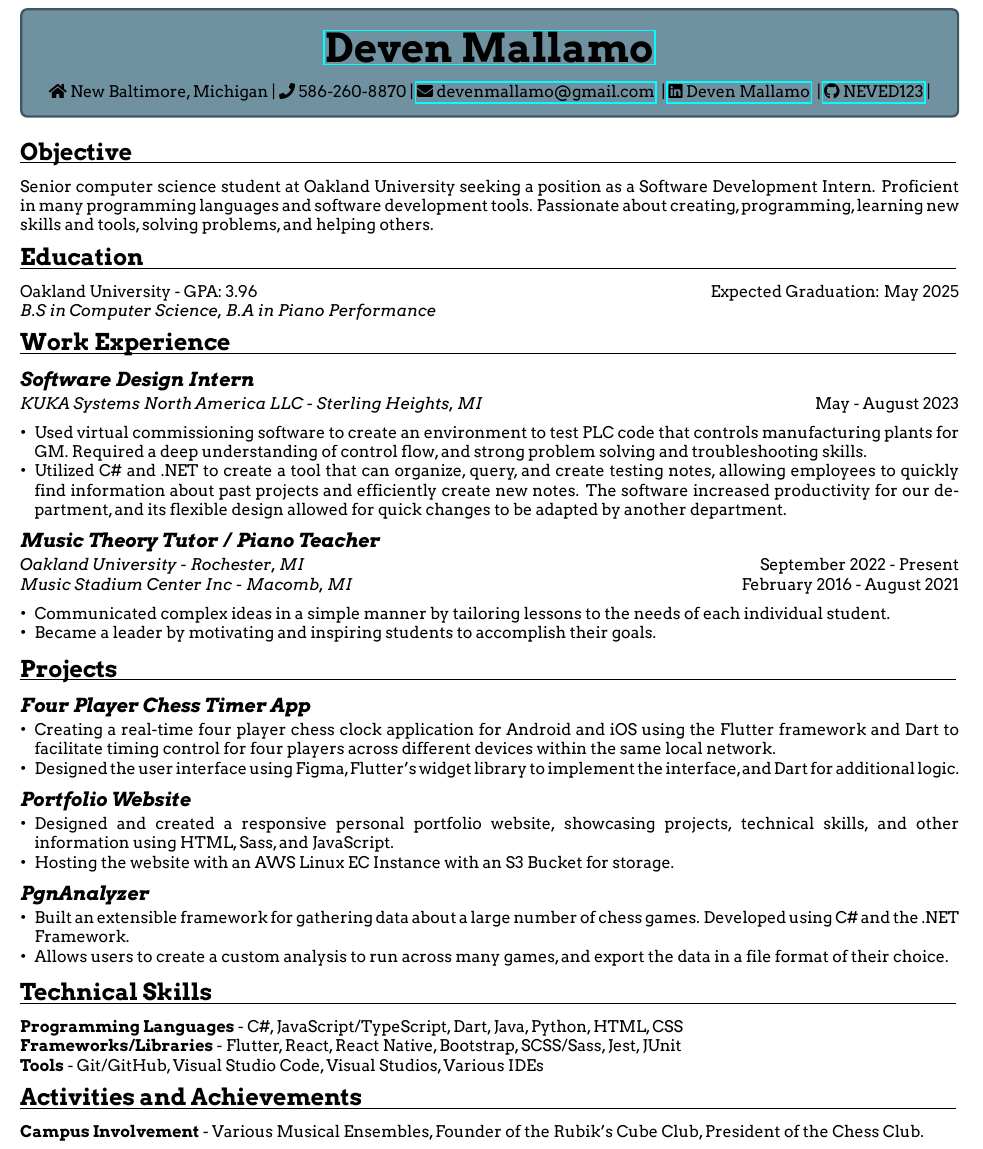
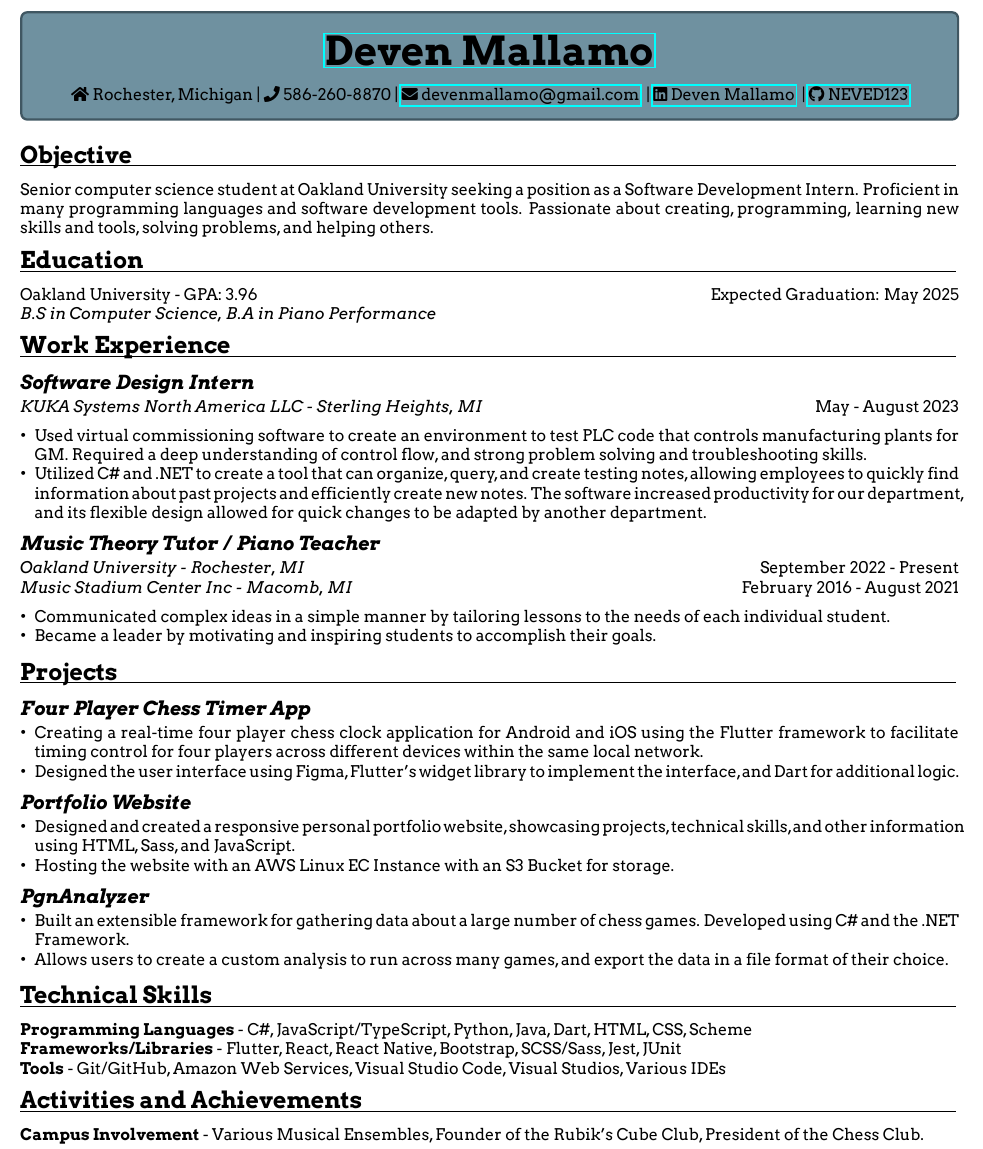
Before and after one commit to Quiggleson/resume, a LaTeX CV (Deven Mallamo Resume 2023-24.tex): part of the page, cut so that both start at the same text. Compiled offline with pdfLaTeX.

Commit message:
changes that have been made while applying to positions

```diff
--- a/Deven Mallamo Resume 2023-24.tex
+++ b/Deven Mallamo Resume 2023-24.tex
@@ -8,6 +8,7 @@
 \usepackage{titlesec}
 \usepackage{parskip}
 \usepackage{Arvo}
+\usepackage[none]{hyphenat}
 
 % Redefine document properties %
 \setlength\parindent{0pt}
@@ -28,7 +29,7 @@
 
 %%% Define Personal Info %%%
 \newcommand{\name}{Deven Mallamo}
-\newcommand{\address}{New Baltimore, Michigan}
+\newcommand{\address}{Rochester, Michigan}
 \newcommand{\phone}{586-260-8870}
 \newcommand{\email}{devenmallamo@gmail.com}
 \newcommand{\linkedin}{Deven Mallamo}
@@ -45,7 +46,7 @@
 \begin{tcolorbox}[colback= boxfill,colframe=boxframe]
 	\begin{center}
 		\vspace{5pt}
-		\href{https://devenmallamo.com}{\Huge \textbf \name}
+		\href{https://www.devenmallamo.com}{\Huge \textbf \name}
 
 		\normalsize \vspace{10pt}
 
@@ -64,7 +65,7 @@
 
 \vspace{.2ex}
 
-Senior computer science student at Oakland University seeking a position as a Software Development Intern. Proficient in many programming languages and software development tools. Passionate about creating, programming, learning new skills and tools, solving problems, and helping others.
+Senior computer science student at Oakland University seeking a position as a Software Development Intern. Proficient in many programming languages and software development tools. Passionate about creating, programming, \hspace{49152sp}learning new skills and tools, solving problems, and helping others.
 
 \vspace{.5ex}
 
@@ -109,10 +110,32 @@ Oakland University - GPA: 3.96 \hfill Expected Graduation: May 2025
 
 \resumesection{Projects}
 
+%\subsection*{Metronome/Tuner App}
+
+% \begin{itemize}
+%\item Developed a mobile app for Android and iOS using React Native and Typescript to enable musicians to practice tuning and rhythm, and to create custom presets for specific songs.
+%\item Followed test driven design principles with independent path testing to ensure the correctness of functions, utilizing Jest as the testing framework.
+% \end{itemize}
+
+%\subsection*{Medical Information Analyzer}
+% \begin{itemize}
+%	\item Built a desktop application that searches multiple databases to determine blood test results, which was developed using C#/LINQ, .NET Framework, and Visual Studios.
+% \end{itemize}
+
+%\subsection*{Sophomore Project}
+% \begin{itemize}
+%	\item Created a desktop application with the JavaFX/FXML library that allowed the user to create a to-do list, track the progress of tasks and search for tasks by the due date.
+% \end{itemize}
+
+% \subsection*{MoreBosses Minecraft Mod}
+% \begin{itemize}
+% \item Utilized Java concepts and Gradle development to implement 2 additional boss fights into the traditional Minecraft experience, resulting in over 1,200 downloads.
+% \end{itemize}
+
 \subsection*{Four Player Chess Timer App}
 
 \begin{itemize}
-	\item Creating a real-time four player chess clock application for Android and iOS using the Flutter framework and Dart to facilitate timing control for four players across different devices within the same local network.
+	\item Creating a real-time four player chess clock application for Android and iOS using the Flutter framework to facilitate timing control for four players across different devices within the same local network.
 	\item Designed the user interface using Figma, Flutter's widget library to implement the interface, and Dart for additional logic.
 	% \item Deployed the app on the Apple App Store and Google Play Store, where it currently as x downloads.
 \end{itemize}
@@ -120,7 +143,7 @@ Oakland University - GPA: 3.96 \hfill Expected Graduation: May 2025
 \subsection*{Portfolio Website}
 
 \begin{itemize}
-	\item Designed and created a responsive personal portfolio website, showcasing projects, technical skills, and other \linebreak{}information using HTML, Sass, and JavaScript.
+	\item Designed and created a responsive personal portfolio website, showcasing projects, technical skills, and other information using HTML, Sass, and JavaScript.
 	\item Hosting the website with an AWS Linux EC Instance with an S3 Bucket for storage.
 \end{itemize}
 
@@ -137,11 +160,11 @@ Oakland University - GPA: 3.96 \hfill Expected Graduation: May 2025
 
 \vspace{.2ex}
 
-\textbf{Programming Languages} - C\#,  JavaScript/TypeScript, Dart, Java, Python, HTML, CSS
+\textbf{Programming Languages} - C\#,  JavaScript/TypeScript, Python, Java, Dart, HTML, CSS, Scheme
 
 \textbf{Frameworks/Libraries} - Flutter, React, React Native, Bootstrap, SCSS/Sass, Jest, JUnit
 
-\textbf{Tools} - Git/GitHub, Visual Studio Code, Visual Studios, Various IDEs
+\textbf{Tools} - Git/GitHub, Amazon Web Services, Visual Studio Code, Visual Studios, Various IDEs
 
 \vspace{.5ex}
 
```
Also changed, not shown: Deven Mallamo Resume 2023-24.pdf, README.md, Deven Mallamo Resume 2023-24.tex (2 more changed lines), 1 other file.
